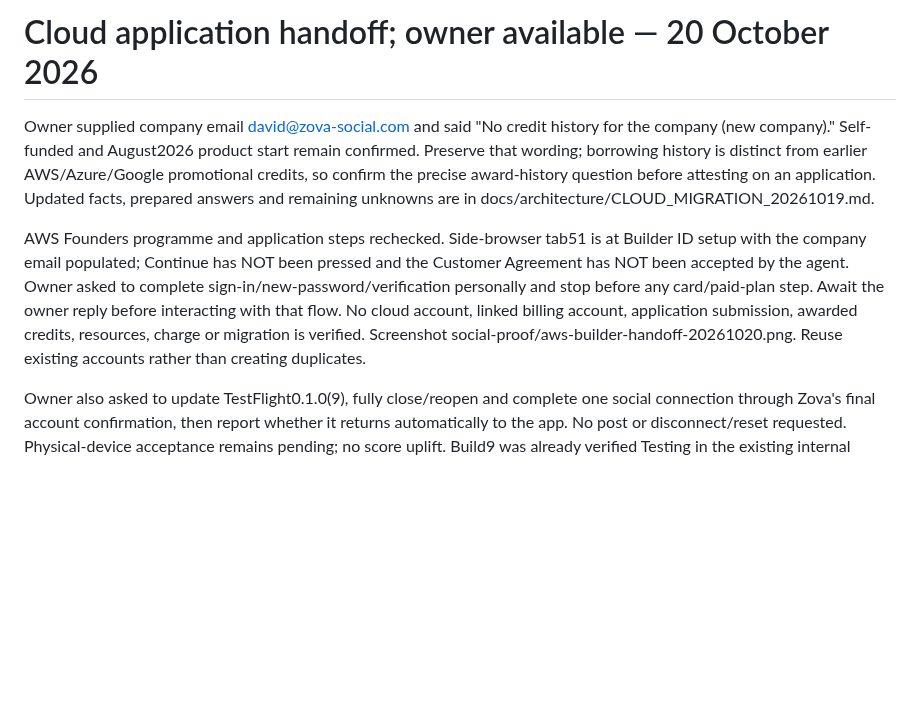
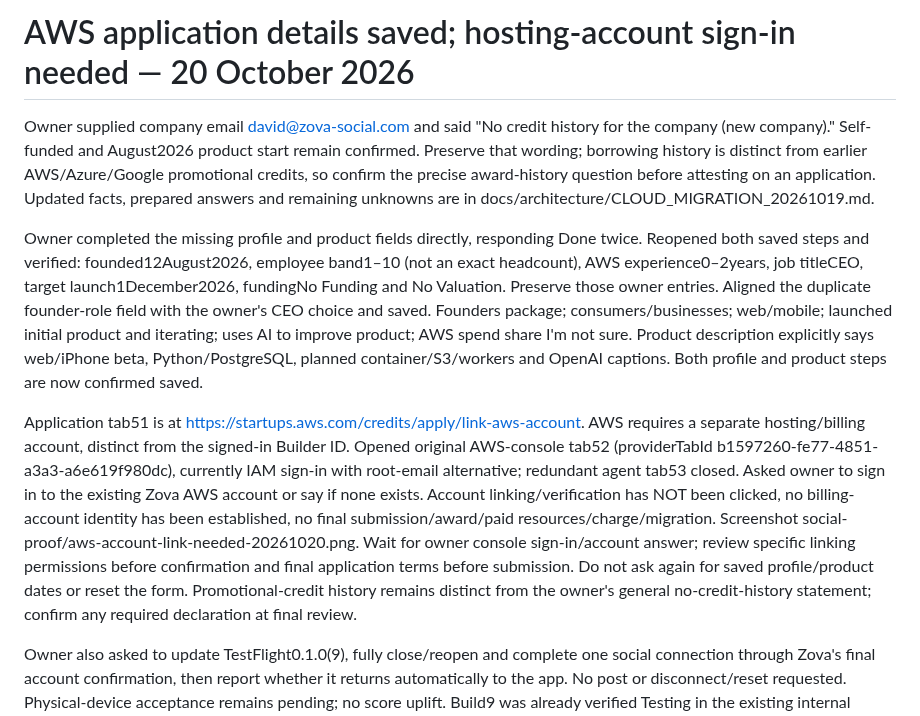
Before and after one commit to davidwilson92-cpu/DataMaxxing, a Markdown page: ZOVA_CONTINUE_HERE.md, the part around the change. Rendered like a GitHub page; blank space fills up the shorter version.

```diff
--- a/ZOVA_CONTINUE_HERE.md
+++ b/ZOVA_CONTINUE_HERE.md
@@ -1,8 +1,10 @@
-# Cloud application handoff; owner available — 20 October 2026
+# AWS application details saved; hosting-account sign-in needed — 20 October 2026
 
 Owner supplied company email david@zova-social.com and said "No credit history for the company (new company)." Self-funded and August2026 product start remain confirmed. Preserve that wording; borrowing history is distinct from earlier AWS/Azure/Google promotional credits, so confirm the precise award-history question before attesting on an application. Updated facts, prepared answers and remaining unknowns are in docs/architecture/CLOUD_MIGRATION_20261019.md.
 
-AWS Founders programme and application steps rechecked. Side-browser tab51 is at Builder ID setup with the company email populated; Continue has NOT been pressed and the Customer Agreement has NOT been accepted by the agent. Owner asked to complete sign-in/new-password/verification personally and stop before any card/paid-plan step. Await the owner reply before interacting with that flow. No cloud account, linked billing account, application submission, awarded credits, resources, charge or migration is verified. Screenshot social-proof/aws-builder-handoff-20261020.png. Reuse existing accounts rather than creating duplicates.
+Owner completed the missing profile and product fields directly, responding Done twice. Reopened both saved steps and verified: founded12August2026, employee band1–10 (not an exact headcount), AWS experience0–2years, job titleCEO, target launch1December2026, fundingNo Funding and No Valuation. Preserve those owner entries. Aligned the duplicate founder-role field with the owner's CEO choice and saved. Founders package; consumers/businesses; web/mobile; launched initial product and iterating; uses AI to improve product; AWS spend share I'm not sure. Product description explicitly says web/iPhone beta, Python/PostgreSQL, planned container/S3/workers and OpenAI captions. Both profile and product steps are now confirmed saved.
+
+Application tab51 is at https://startups.aws.com/credits/apply/link-aws-account. AWS requires a separate hosting/billing account, distinct from the signed-in Builder ID. Opened original AWS-console tab52 (providerTabId b1597260-fe77-4851-a3a3-a6e619f980dc), currently IAM sign-in with root-email alternative; redundant agent tab53 closed. Asked owner to sign in to the existing Zova AWS account or say if none exists. Account linking/verification has NOT been clicked, no billing-account identity has been established, no final submission/award/paid resources/charge/migration. Screenshot social-proof/aws-account-link-needed-20261020.png. Wait for owner console sign-in/account answer; review specific linking permissions before confirmation and final application terms before submission. Do not ask again for saved profile/product dates or reset the form. Promotional-credit history remains distinct from the owner's general no-credit-history statement; confirm any required declaration at final review.
 
 Owner also asked to update TestFlight0.1.0(9), fully close/reopen and complete one social connection through Zova's final account confirmation, then report whether it returns automatically to the app. No post or disconnect/reset requested. Physical-device acceptance remains pending; no score uplift. Build9 was already verified Testing in the existing internal group. Runtime45d4d3b is tested but NOT deployed; live419d452 is unchanged. This turn only updates documentation/application preparation, not application code or commercial release status.
 
```
Also changed, not shown: docs/architecture/CLOUD_MIGRATION_20261019.md (+18 -6 lines).
